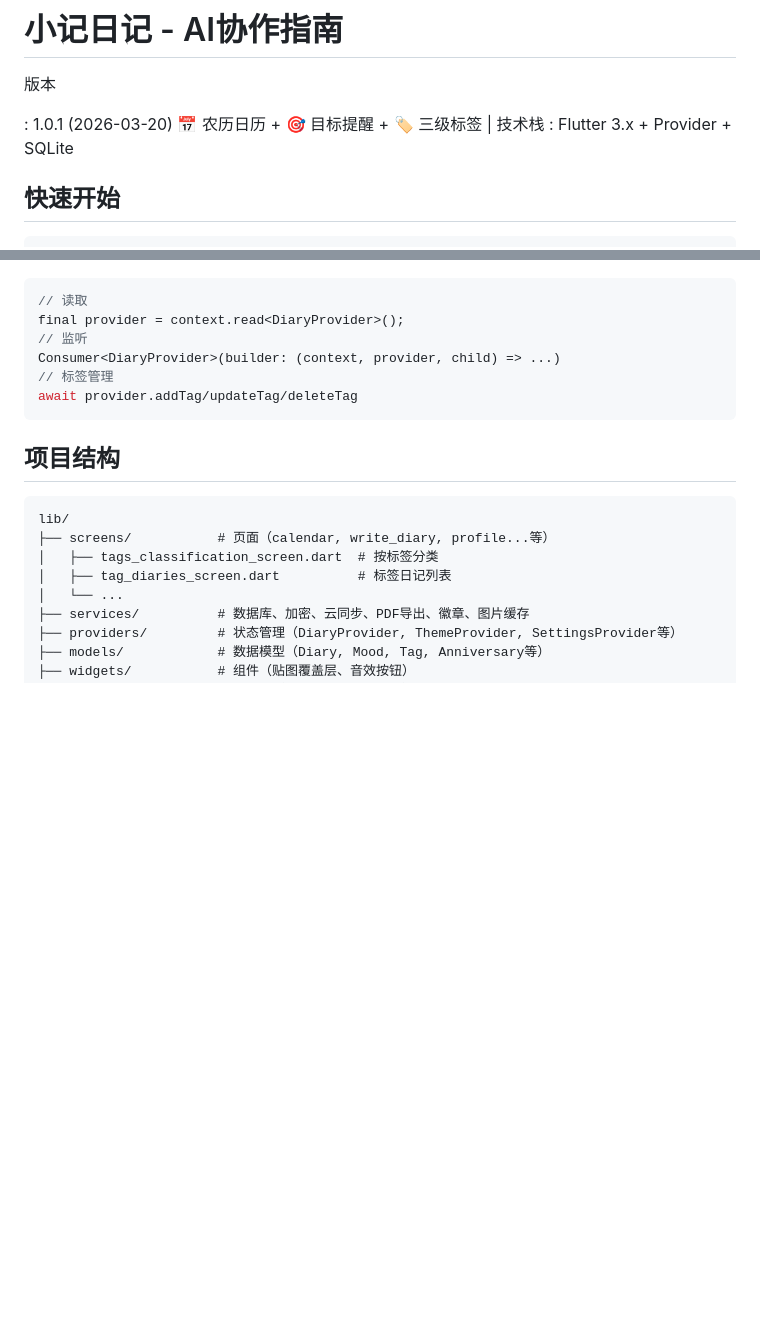
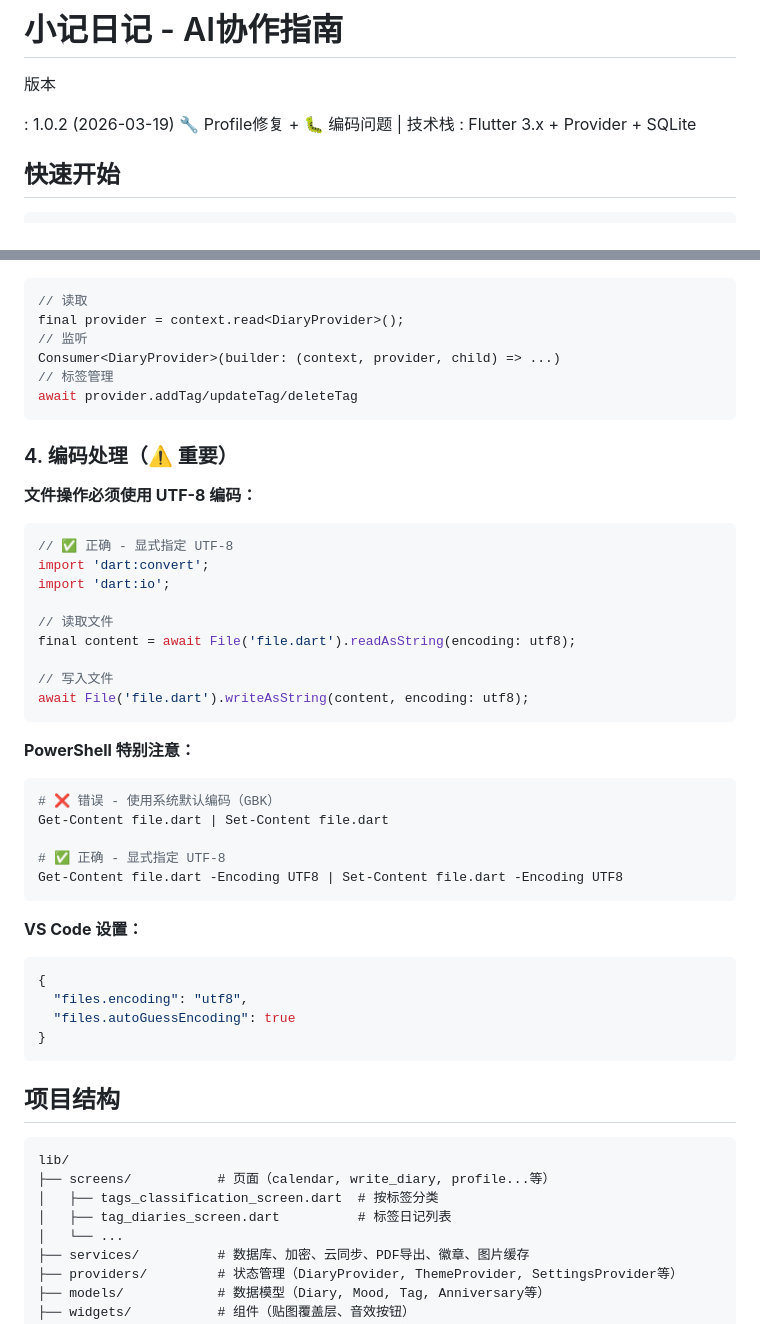
Before and after one commit to PDDP258/diary_app, a Markdown page: AGENTS.md, 2 parts joined by grey strips. GitHub-like rendering; blank space fills up the shorter version.

Commit message:
docs: 更新AGENTS.md - 添加v1.0.2版本记录和编码规范

````diff
--- a/AGENTS.md
+++ b/AGENTS.md
@@ -2,7 +2,7 @@
 
 版本
 
-: 1.0.1 (2026-03-20) 📅 农历日历 + 🎯 目标提醒 + 🏷️ 三级标签 |   技术栈  : Flutter 3.x + Provider + SQLite
+: 1.0.2 (2026-03-19) 🔧 Profile修复 + 🐛 编码问题 |   技术栈  : Flutter 3.x + Provider + SQLite
 
 ## 快速开始
 
@@ -55,6 +55,41 @@ Consumer<DiaryProvider>(builder: (context, provider, child) => ...)
 await provider.addTag/updateTag/deleteTag
 ```
 
+### 4. 编码处理（⚠️ 重要）
+
+**文件操作必须使用 UTF-8 编码：**
+
+```dart
+// ✅ 正确 - 显式指定 UTF-8
+import 'dart:convert';
+import 'dart:io';
+
+// 读取文件
+final content = await File('file.dart').readAsString(encoding: utf8);
+
+// 写入文件
+await File('file.dart').writeAsString(content, encoding: utf8);
+```
+
+**PowerShell 特别注意：**
+
+```powershell
+# ❌ 错误 - 使用系统默认编码（GBK）
+Get-Content file.dart | Set-Content file.dart
+
+# ✅ 正确 - 显式指定 UTF-8
+Get-Content file.dart -Encoding UTF8 | Set-Content file.dart -Encoding UTF8
+```
+
+**VS Code 设置：**
+
+```json
+{
+  "files.encoding": "utf8",
+  "files.autoGuessEncoding": true
+}
+```
+
 ## 项目结构
 
 ```
````
Also changed, not shown: other parts of AGENTS.md (+28 -55 lines).
